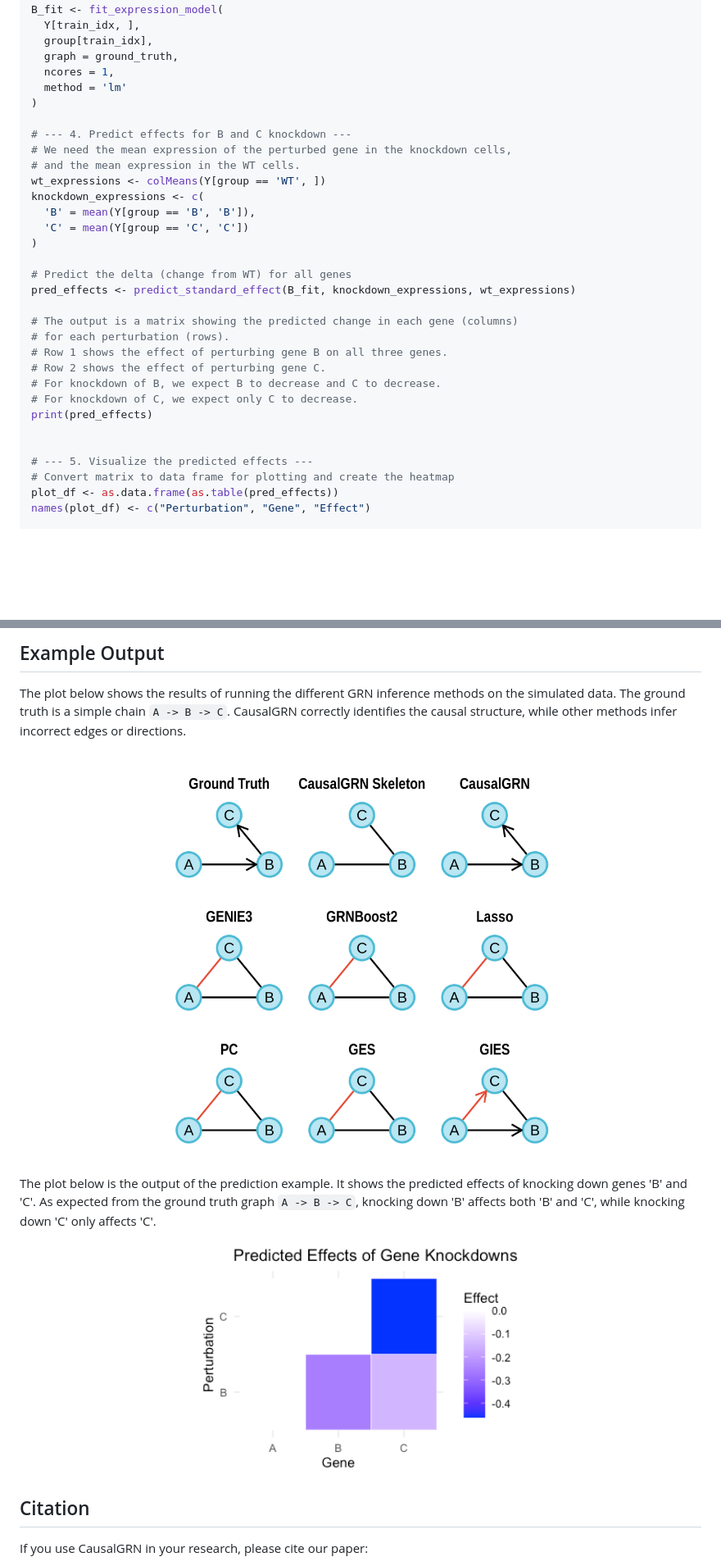
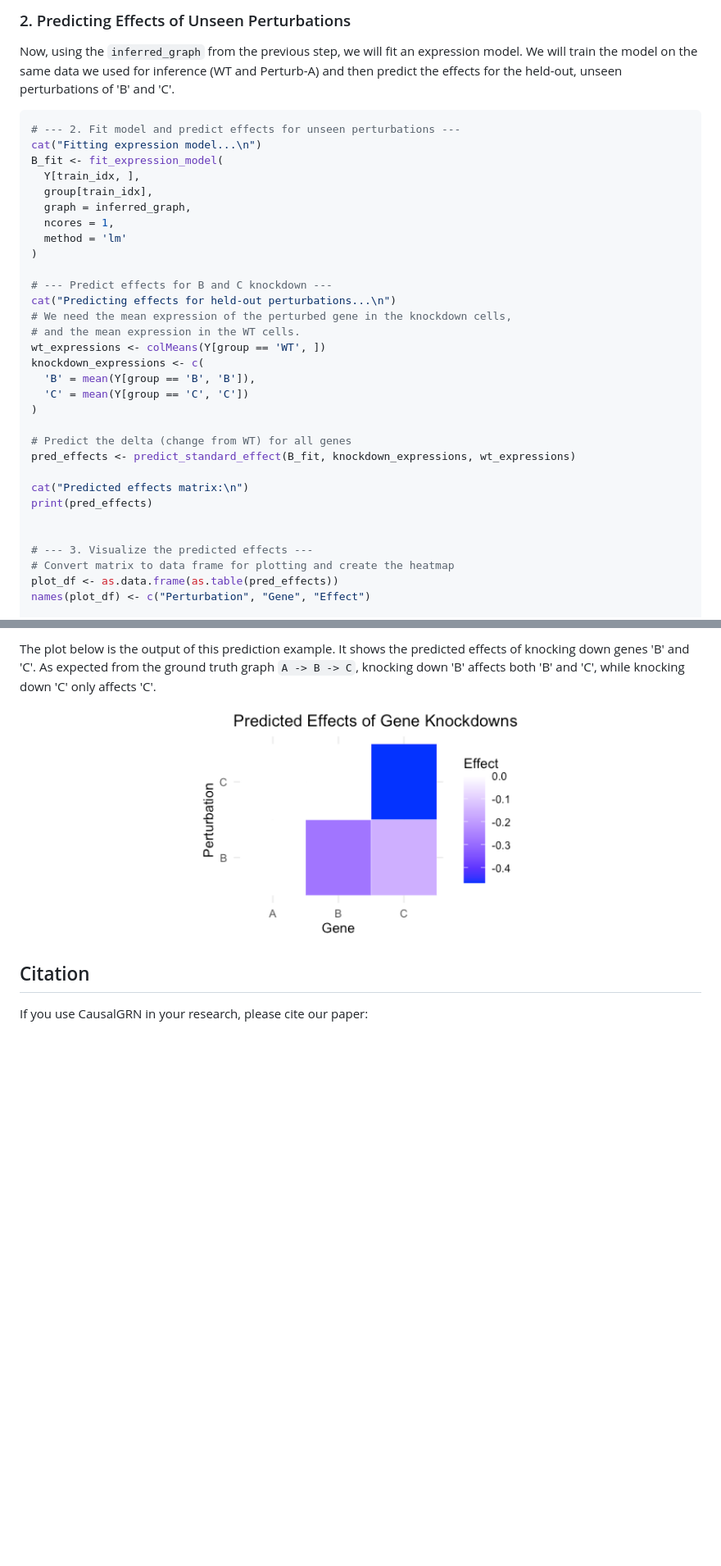
Before and after one commit to yub-hutch/CausalGRN, a Markdown page: README.md, 2 parts joined by grey strips. Shown: that part at 82% size. Rendered like a GitHub page; pictures changed too: man/figures/Predicted_effect.png; folded sections open; blank space fills up the shorter version.

````diff
--- a/README.md
+++ b/README.md
@@ -212,12 +177,20 @@ train_idx <- which(group %in% c('WT', 'A'))
+### 2. Predicting Effects of Unseen Perturbations
+
+Now, using the `inferred_graph` from the previous step, we will fit an expression model. We will train the model on the same data we used for inference (WT and Perturb-A) and then predict the effects for the held-out, unseen perturbations of 'B' and 'C'.
+
+```r
+# --- 2. Fit model and predict effects for unseen perturbations ---
+cat("Fitting expression model...\n")
 B_fit <- fit_expression_model(
   Y[train_idx, ],
   group[train_idx],
-  graph = ground_truth,
+  graph = inferred_graph,
   ncores = 1,
   method = 'lm'
 )
 
-# --- 4. Predict effects for B and C knockdown ---
+# --- Predict effects for B and C knockdown ---
+cat("Predicting effects for held-out perturbations...\n")
 # We need the mean expression of the perturbed gene in the knockdown cells,
 # and the mean expression in the WT cells.
 wt_expressions <- colMeans(Y[group == 'WT', ])
@@ -229,16 +202,11 @@ knockdown_expressions <- c(
 # Predict the delta (change from WT) for all genes
 pred_effects <- predict_standard_effect(B_fit, knockdown_expressions, wt_expressions)
 
-# The output is a matrix showing the predicted change in each gene (columns)
-# for each perturbation (rows).
-# Row 1 shows the effect of perturbing gene B on all three genes.
-# Row 2 shows the effect of perturbing gene C.
-# For knockdown of B, we expect B to decrease and C to decrease.
-# For knockdown of C, we expect only C to decrease.
+cat("Predicted effects matrix:\n")
 print(pred_effects)
 
 
-# --- 5. Visualize the predicted effects ---
+# --- 3. Visualize the predicted effects ---
 # Convert matrix to data frame for plotting and create the heatmap
 plot_df <- as.data.frame(as.table(pred_effects))
 names(plot_df) <- c("Perturbation", "Gene", "Effect")
@@ -253,13 +220,5 @@ ggplot2::ggplot(plot_df, ggplot2::aes(x = Gene, y = Perturbation, fill = Effect)
 
-## Example Output
-
-The plot below shows the results of running the different GRN inference methods on the simulated data. The ground truth is a simple chain `A -> B -> C`. CausalGRN correctly identifies the causal structure, while other methods infer incorrect edges or directions.
-
-<p align="center">
-  <img src="man/figures/illustration.png" alt="CausalGRN Illustration" width="500"/>
-</p>
-
-The plot below is the output of the prediction example. It shows the predicted effects of knocking down genes 'B' and 'C'. As expected from the ground truth graph `A -> B -> C`, knocking down 'B' affects both 'B' and 'C', while knocking down 'C' only affects 'C'.
+The plot below is the output of this prediction example. It shows the predicted effects of knocking down genes 'B' and 'C'. As expected from the ground truth graph `A -> B -> C`, knocking down 'B' affects both 'B' and 'C', while knocking down 'C' only affects 'C'.
 
 <p align="center">
   <img src="man/figures/Predicted_effect.png" alt="Predicted Effect Plot" width="400"/>
````
Also changed, not shown: other parts of README.md (+80 -116 lines), 1 other file.
